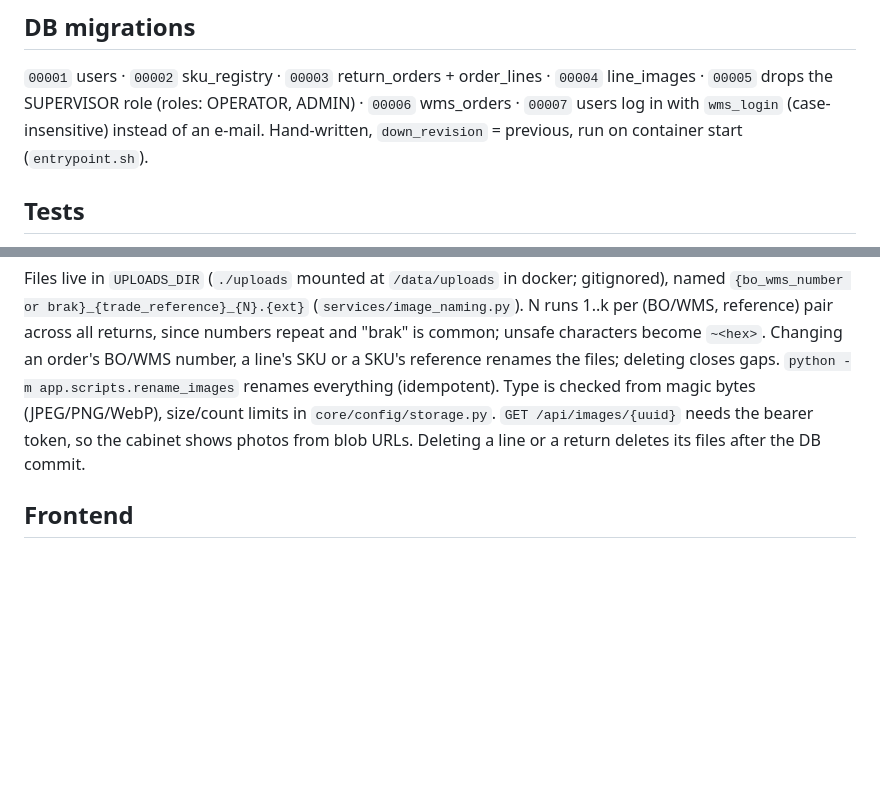
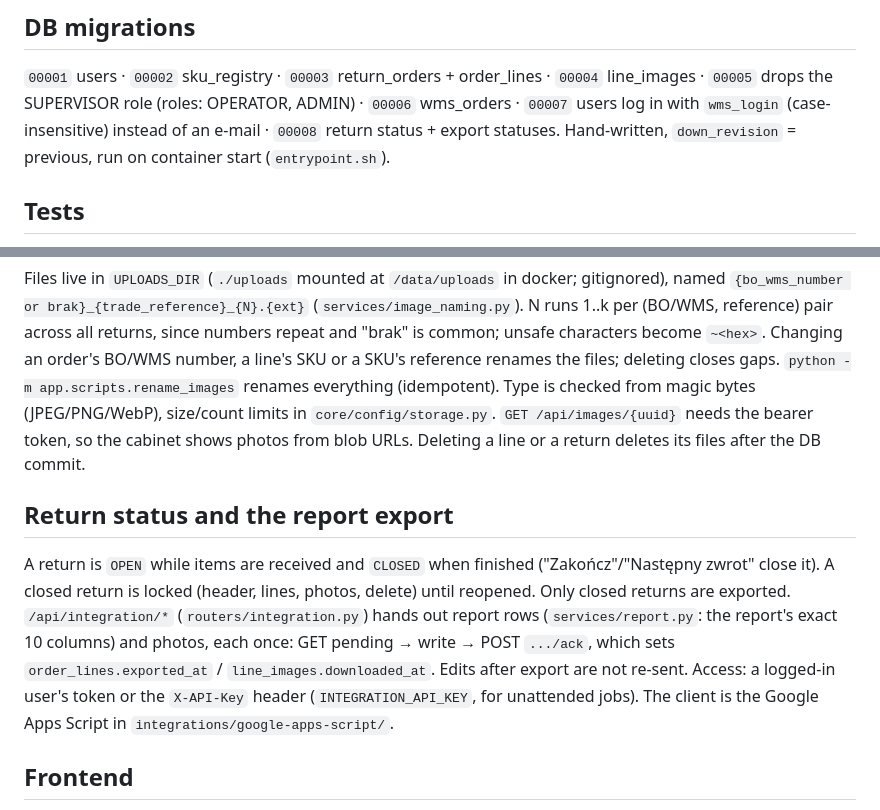
Before and after one commit to MrYuriy/ecom_zwroty, a Markdown page: CLAUDE.md, 2 parts joined by grey strips. Drawn GitHub-style; blank space fills up the shorter version.

Commit message:
Document return statuses and the report export

```diff
--- a/CLAUDE.md
+++ b/CLAUDE.md
@@ -28,7 +28,8 @@ New feature = one vertical: `model → migration → repository → schema → s
 ## DB migrations
 `00001` users · `00002` sku_registry · `00003` return_orders + order_lines · `00004` line_images ·
 `00005` drops the SUPERVISOR role (roles: OPERATOR, ADMIN) · `00006` wms_orders ·
-`00007` users log in with `wms_login` (case-insensitive) instead of an e-mail. Hand-written,
+`00007` users log in with `wms_login` (case-insensitive) instead of an e-mail ·
+`00008` return status + export statuses. Hand-written,
 `down_revision` = previous, run on container start (`entrypoint.sh`).
 
 ## Tests
@@ -44,6 +45,15 @@ gaps. `python -m app.scripts.rename_images` renames everything (idempotent). Typ
 `GET /api/images/{uuid}` needs the bearer token, so the cabinet shows photos from blob URLs.
 Deleting a line or a return deletes its files after the DB commit.
 
+## Return status and the report export
+A return is `OPEN` while items are received and `CLOSED` when finished ("Zakończ"/"Następny zwrot" close it).
+A closed return is locked (header, lines, photos, delete) until reopened. Only closed returns are exported.
+`/api/integration/*` (`routers/integration.py`) hands out report rows (`services/report.py`: the report's exact
+10 columns) and photos, each once: GET pending → write → POST `.../ack`, which sets `order_lines.exported_at` /
+`line_images.downloaded_at`. Edits after export are not re-sent. Access: a logged-in user's token or the
+`X-API-Key` header (`INTEGRATION_API_KEY`, for unattended jobs). The client is the Google Apps Script in
+`integrations/google-apps-script/`.
+
 ## Frontend
 Static multi-page cabinet in `frontend/`, served at `/app` (`app/cabinet.py`): HTML is `no-cache`,
 JS/CSS get `?v=<mtime>`. One responsibility per page: `returns` (list) · `return-form` (header) ·
```
